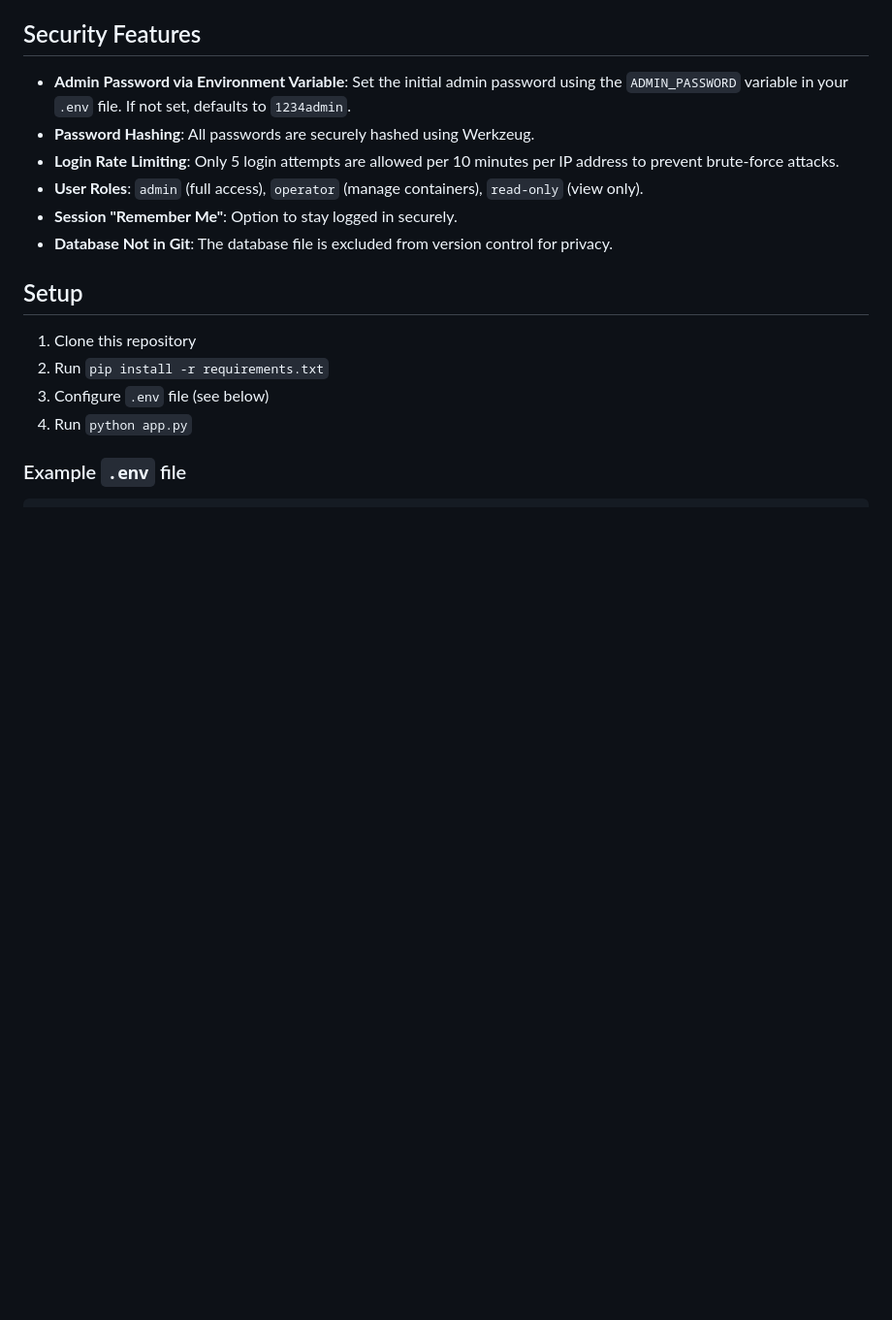
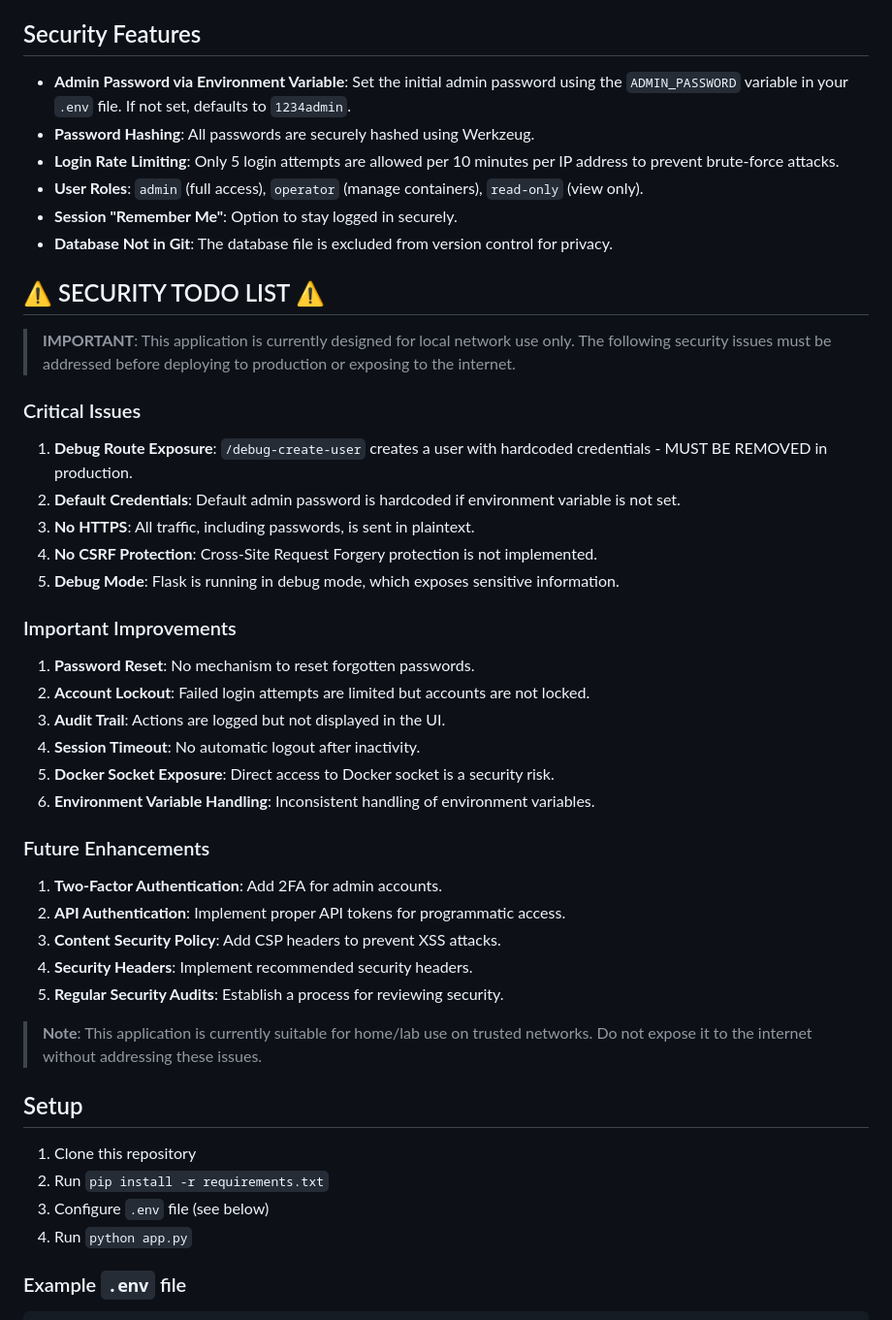
Before and after one commit to ESJavadex/project-manager-dashboard, a Markdown page: README.md, the part around the change. Shown at 97% size. Rendered like a GitHub page; blank space fills up the shorter version.

Commit message:
docs: added security implementations

```diff
--- a/README.md
+++ b/README.md
@@ -74,6 +74,37 @@ Project Manager Dashboard is designed to be the single pane of glass for all you
 - **Session "Remember Me"**: Option to stay logged in securely.
 - **Database Not in Git**: The database file is excluded from version control for privacy.
 
+## ⚠️ SECURITY TODO LIST ⚠️
+
+> **IMPORTANT**: This application is currently designed for local network use only. The following security issues must be addressed before deploying to production or exposing to the internet.
+
+### Critical Issues
+
+1. **Debug Route Exposure**: `/debug-create-user` creates a user with hardcoded credentials - MUST BE REMOVED in production.
+2. **Default Credentials**: Default admin password is hardcoded if environment variable is not set.
+3. **No HTTPS**: All traffic, including passwords, is sent in plaintext.
+4. **No CSRF Protection**: Cross-Site Request Forgery protection is not implemented.
+5. **Debug Mode**: Flask is running in debug mode, which exposes sensitive information.
+
+### Important Improvements
+
+1. **Password Reset**: No mechanism to reset forgotten passwords.
+2. **Account Lockout**: Failed login attempts are limited but accounts are not locked.
+3. **Audit Trail**: Actions are logged but not displayed in the UI.
+4. **Session Timeout**: No automatic logout after inactivity.
+5. **Docker Socket Exposure**: Direct access to Docker socket is a security risk.
+6. **Environment Variable Handling**: Inconsistent handling of environment variables.
+
+### Future Enhancements
+
+1. **Two-Factor Authentication**: Add 2FA for admin accounts.
+2. **API Authentication**: Implement proper API tokens for programmatic access.
+3. **Content Security Policy**: Add CSP headers to prevent XSS attacks.
+4. **Security Headers**: Implement recommended security headers.
+5. **Regular Security Audits**: Establish a process for reviewing security.
+
+> **Note**: This application is currently suitable for home/lab use on trusted networks. Do not expose it to the internet without addressing these issues.
+
 
 ## Setup
 1. Clone this repository
```
